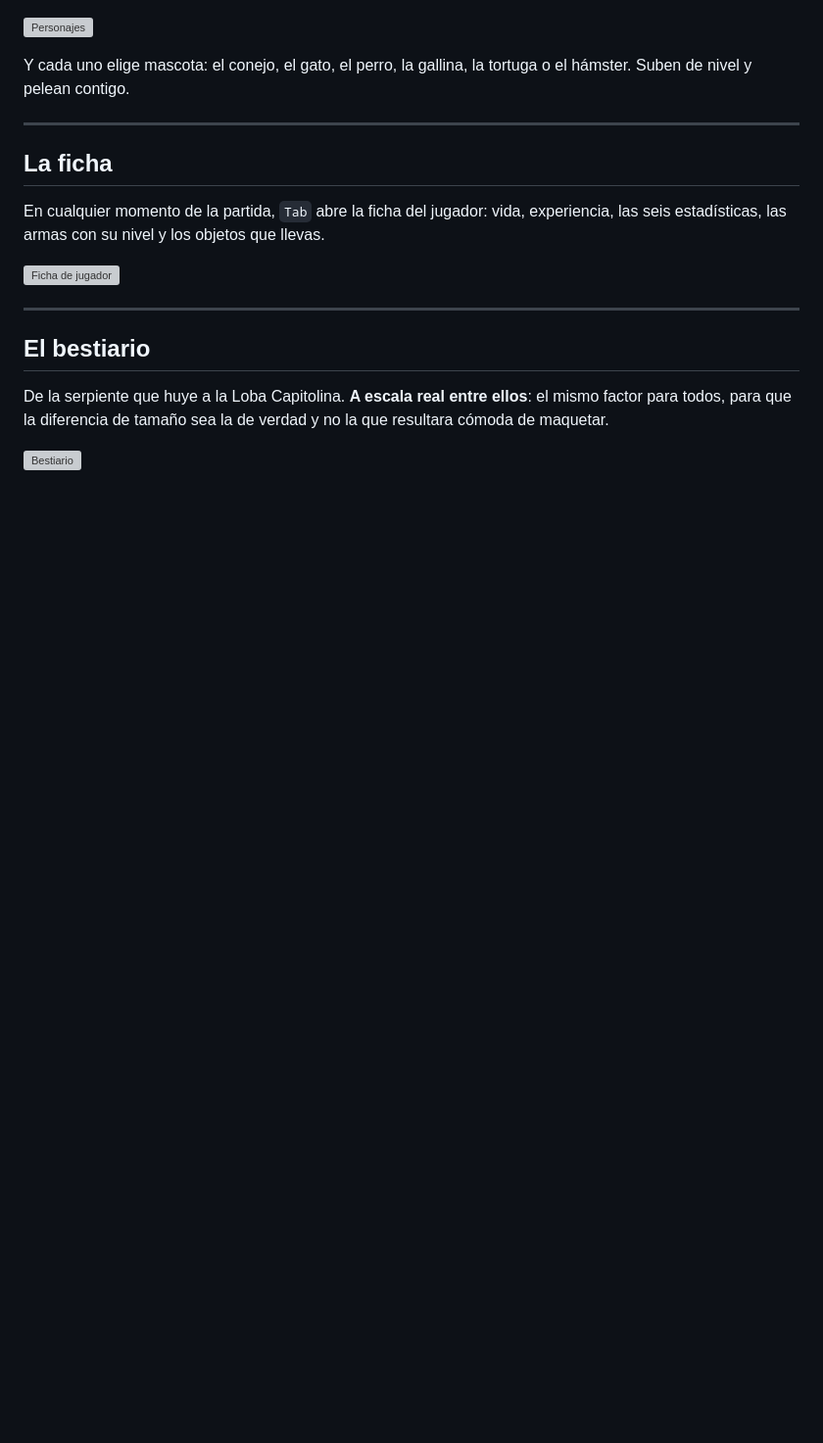
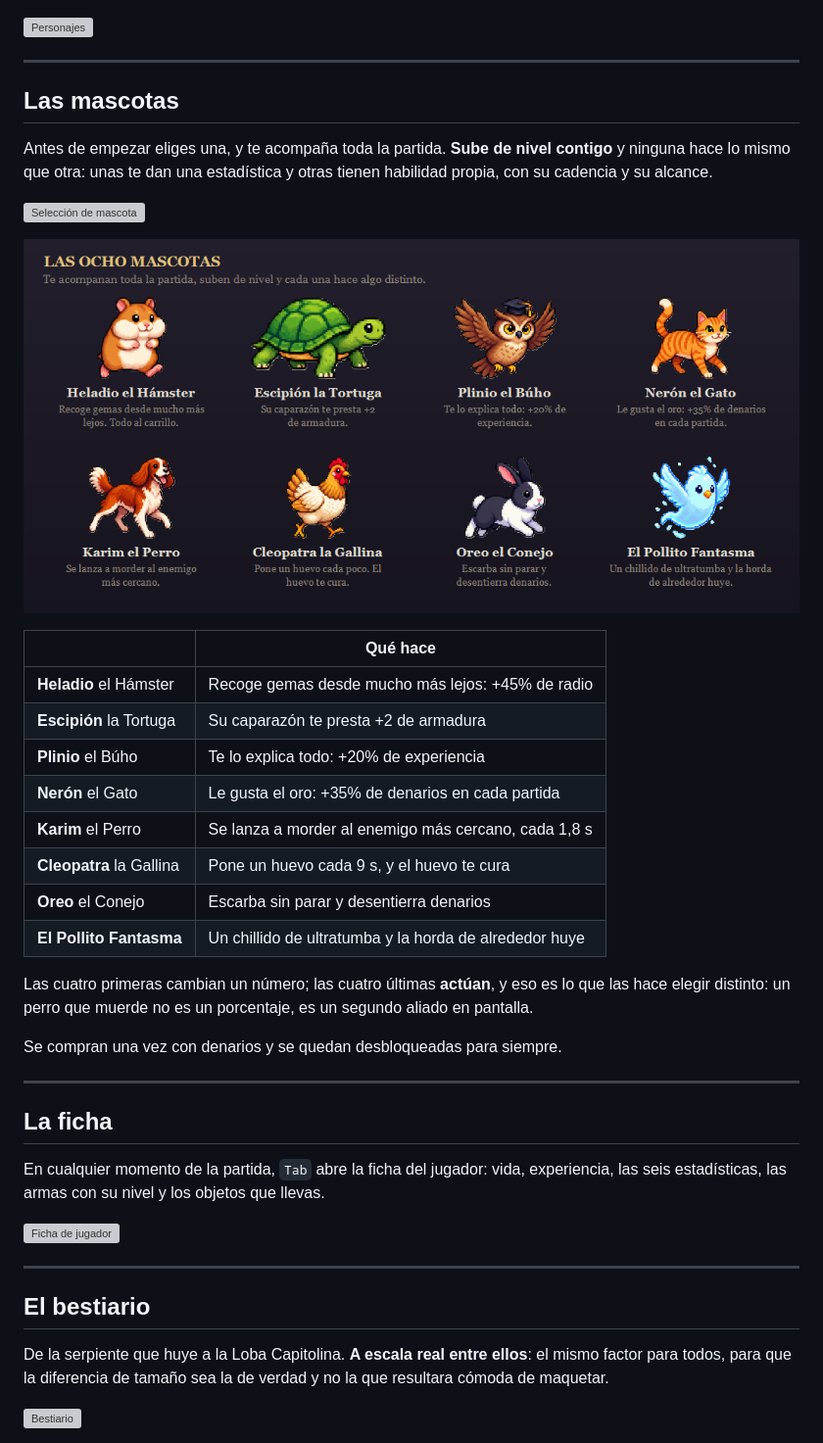
Before and after one commit to sergiosanchezcustodio/emerita-survivors, a Markdown page: README.md, the part around one of its changes. Shown at 98% size. Rendered like a GitHub page; pictures changed too: docs/mascotas.png (added); blank space fills up the shorter version; grey boxes are pictures that could not be loaded.

```diff
--- a/README.md
+++ b/README.md
@@ -100,8 +95,34 @@ nivel se encarga de que sigan sin repetirse.
 
 ![Personajes](docs/personajes.png)
 
-Y cada uno elige mascota: el conejo, el gato, el perro, la gallina, la tortuga o
-el hámster. Suben de nivel y pelean contigo.
+---
+
+## Las mascotas
+
+Antes de empezar eliges una, y te acompaña toda la partida. **Sube de nivel
+contigo** y ninguna hace lo mismo que otra: unas te dan una estadística y otras
+tienen habilidad propia, con su cadencia y su alcance.
+
+![Selección de mascota](docs/capturas/menu_seleccion_mascotas.jpg)
+
+![Las ocho mascotas](docs/mascotas.png)
+
+| | Qué hace |
+|---|---|
+| **Heladio** el Hámster | Recoge gemas desde mucho más lejos: +45% de radio |
+| **Escipión** la Tortuga | Su caparazón te presta +2 de armadura |
+| **Plinio** el Búho | Te lo explica todo: +20% de experiencia |
+| **Nerón** el Gato | Le gusta el oro: +35% de denarios en cada partida |
+| **Karim** el Perro | Se lanza a morder al enemigo más cercano, cada 1,8 s |
+| **Cleopatra** la Gallina | Pone un huevo cada 9 s, y el huevo te cura |
+| **Oreo** el Conejo | Escarba sin parar y desentierra denarios |
+| **El Pollito Fantasma** | Un chillido de ultratumba y la horda de alrededor huye |
+
+Las cuatro primeras cambian un número; las cuatro últimas **actúan**, y eso es lo
+que las hace elegir distinto: un perro que muerde no es un porcentaje, es un
+segundo aliado en pantalla.
+
+Se compran una vez con denarios y se quedan desbloqueadas para siempre.
 
 ---
 
```
Also changed, not shown: other parts of README.md (+43 -16 lines), docs/potenciadores.png (added), docs/tienda.png (deleted), 3 other files.
